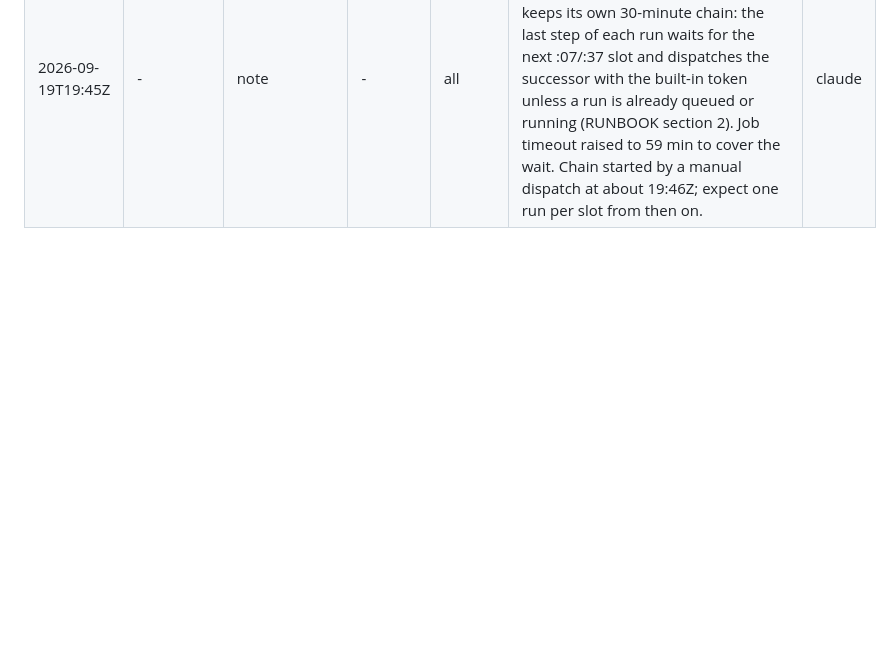
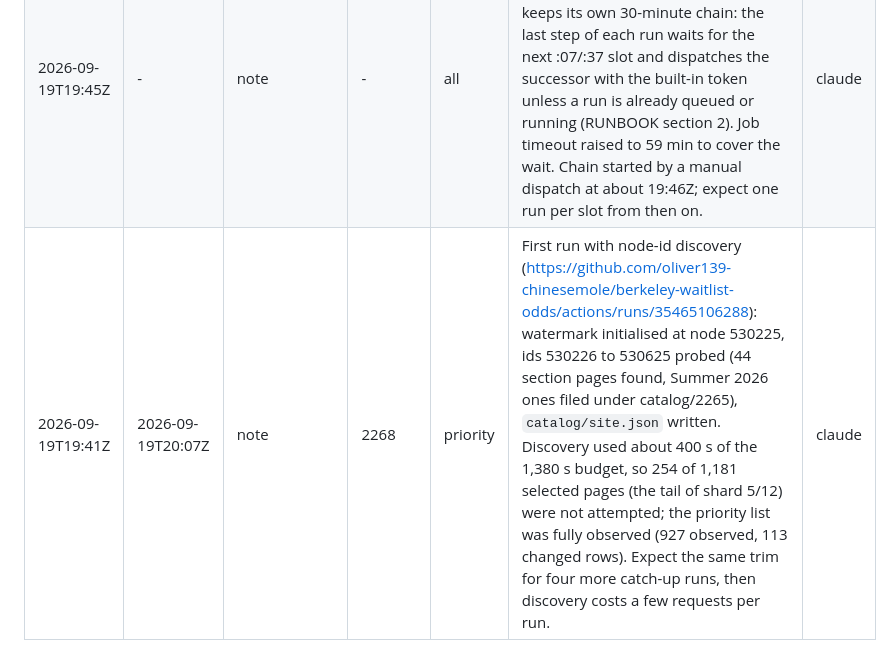
Before and after one commit to oliver139-chinesemole/berkeley-waitlist-odds, a Markdown page: docs/DATA_LOG.md, the part around the change. Drawn GitHub-style; blank space fills up the shorter version.

Commit message:
Data log: first discovery run; CLAIMS: analysis command measured
Co-Authored-By: Claude Fable 5.1 <noreply@anthropic.com>

```diff
--- a/docs/DATA_LOG.md
+++ b/docs/DATA_LOG.md
@@ -46,3 +46,4 @@ Where the timestamps come from:
 | 2026-09-19T19:06Z | - | note | - | all | Diagnostic run from a GitHub-hosted runner (egress 4.149.236.226): berkeleytime.com answers HTTP 403 (Cloudflare) to curl, urllib and requests with either User-Agent, so the Berkeleytime catalog refresh has never succeeded on Actions (every run logged "catalog refresh failed ... HTTP 403" and used the seeded listing). classes.berkeley.edu answers 200 to the stdlib client from the runner. Discovery is being moved to the site's own `/rss.xml` node-id watermark plus `/node/<id>` enumeration, both allowed by robots.txt. | claude |
 | 2026-09-19T19:30Z | - | source_switch | - | all | Discovery redesigned and deployed (commits 6c74036, 7c6674c): the section universe is now built from classes.berkeley.edu's own `/rss.xml` and `/node/<id>` enumeration above a watermark in `catalog/site.json` (docs/DESIGN_A2.md section 14). Counts still come from the same section pages, so snapshot values are unaffected; the first run after this commit initialises the watermark 2,000 ids below the newest feed id and enumerates at most 400 ids per run. Priority list and shard settings from the 19:15Z row apply from the same run. | claude |
 | 2026-09-19T19:45Z | - | note | - | all | GitHub's cron fired only 3 scheduled runs between 07:41Z and 19:45Z (12:27, 16:01, 18:33). scrape.yml now keeps its own 30-minute chain: the last step of each run waits for the next :07/:37 slot and dispatches the successor with the built-in token unless a run is already queued or running (RUNBOOK section 2). Job timeout raised to 59 min to cover the wait. Chain started by a manual dispatch at about 19:46Z; expect one run per slot from then on. | claude |
+| 2026-09-19T19:41Z | 2026-09-19T20:07Z | note | 2268 | priority | First run with node-id discovery (https://github.com/oliver139-chinesemole/berkeley-waitlist-odds/actions/runs/35465106288): watermark initialised at node 530225, ids 530226 to 530625 probed (44 section pages found, Summer 2026 ones filed under catalog/2265), `catalog/site.json` written. Discovery used about 400 s of the 1,380 s budget, so 254 of 1,181 selected pages (the tail of shard 5/12) were not attempted; the priority list was fully observed (927 observed, 113 changed rows). Expect the same trim for four more catch-up runs, then discovery costs a few requests per run. | claude |
```
Also changed, not shown: CLAIMS.md (+1 -1 lines).
